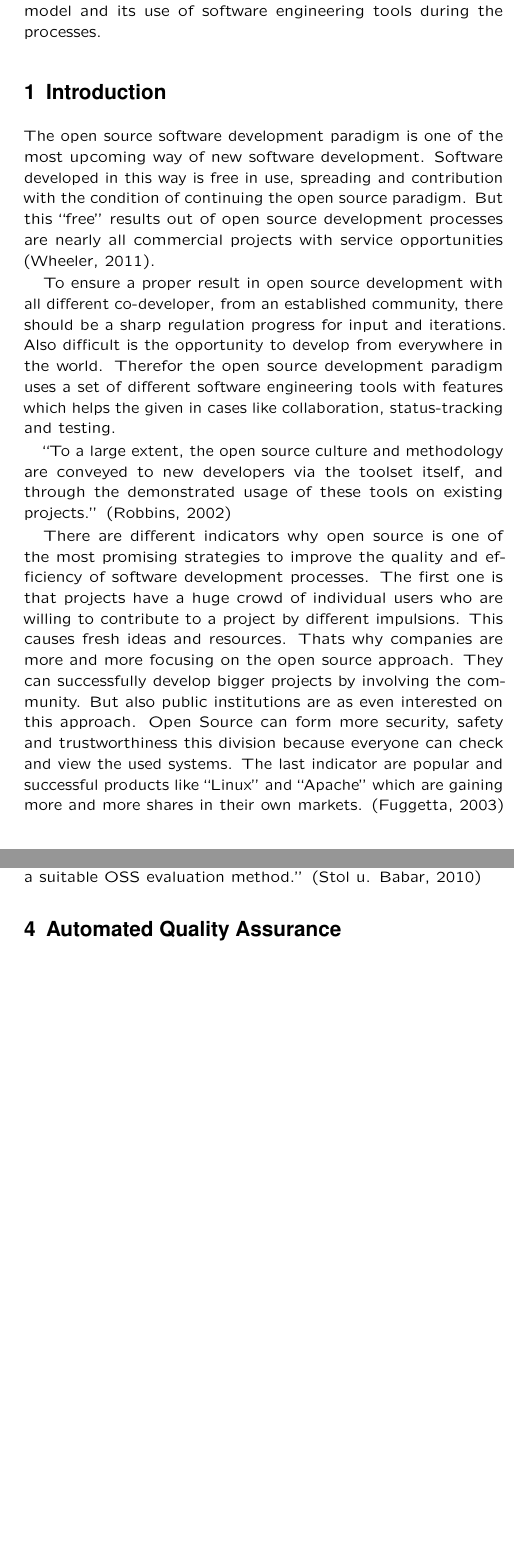
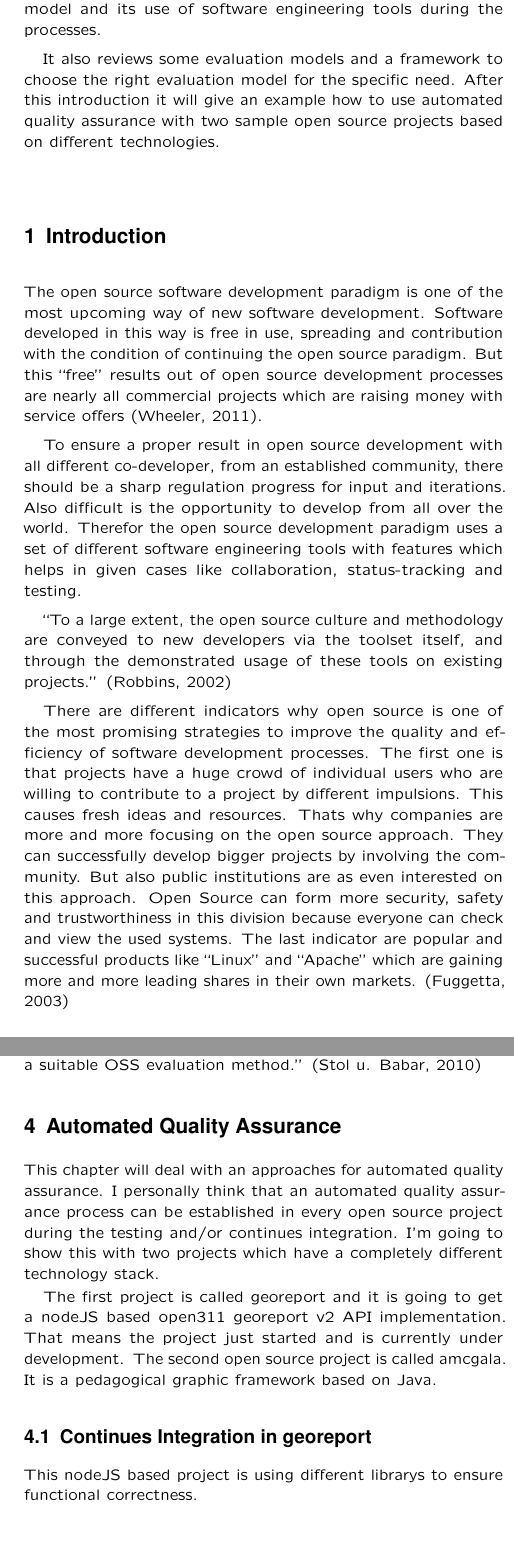
Before and after one commit to stetro/softwaretools, a LaTeX document (document.tex): two parts of the columns of pages 1 and 4 of 4, joined at a grey line, cut so that both start at the same text, the shorter picture padded with empty space. Compiled offline with pdfLaTeX.

Commit message:
revied until Evaluation Models

```diff
--- a/document.tex
+++ b/document.tex
@@ -87,23 +87,25 @@
 % The first character should be within \initial{}
 \initial{O}ne says that the open source paradigm is one of the most promising strategies to improve the quality and efficiency of software development processes. This essay is introducing into the paradigm of open source, its software development model and its use of software engineering tools during the processes.
 
+It also reviews some evaluation models and a framework to choose the right evaluation model for the specific need. After this introduction it will give an example how to use automated quality assurance with two sample open source projects based on different technologies.
+
 % After this introducing part the essay will review an evaluation of the open source paradigm by \citet{fuggetta2003open} and will try to show up typically evaluation properties with affiliated measurements.
 
 \section{Introduction}
 
-The open source software development paradigm is one of the most upcoming way of new software development. Software developed in this way is free in use, spreading and contribution with the condition of continuing the open source paradigm. But this \enquote{free} results out of open source development processes are nearly all commercial projects with service opportunities \citep{Wheeler}.
+The open source software development paradigm is one of the most upcoming way of new software development. Software developed in this way is free in use, spreading and contribution with the condition of continuing the open source paradigm. But this \enquote{free} results out of open source development processes are nearly all commercial projects which are raising money with service offers \citep{Wheeler}.
 
-To ensure a proper result in open source development with all different co-developer, from an established community, there should be a sharp regulation progress for input and iterations. Also difficult is the opportunity to develop from everywhere in the world. Therefor the open source development paradigm uses a set of different software engineering tools with features which helps the given in cases like collaboration, status-tracking and testing.
+To ensure a proper result in open source development with all different co-developer, from an established community, there should be a sharp regulation progress for input and iterations. Also difficult is the opportunity to develop from all over the world. Therefor the open source development paradigm uses a set of different software engineering tools with features which helps in given cases like collaboration, status-tracking and testing.
 
 \enquote{To a large extent, the open source culture and methodology are conveyed to new developers via the toolset itself, and through the demonstrated usage of these tools on existing projects.} \citep{Robbins02adoptingoss}
 
-There are different indicators why open source is one of the most promising strategies to improve the quality and efficiency of software development processes. The first one is that projects have a huge crowd of individual users who are willing to contribute to a project by different impulsions. This causes fresh ideas and resources. Thats why companies are more and more focusing on the open source approach. They can successfully develop bigger projects by involving the community. But also public institutions are as even interested on this approach. Open Source can form more security, safety and trustworthiness this division because everyone can check and view the used systems. The last indicator are popular and successful products like \enquote{Linux} and \enquote{Apache} which are gaining more and more shares in their own markets. \citep{fuggetta2003open}
+There are different indicators why open source is one of the most promising strategies to improve the quality and efficiency of software development processes. The first one is that projects have a huge crowd of individual users who are willing to contribute to a project by different impulsions. This causes fresh ideas and resources. Thats why companies are more and more focusing on the open source approach. They can successfully develop bigger projects by involving the community. But also public institutions are as even interested on this approach. Open Source can form more security, safety and trustworthiness in this division because everyone can check and view the used systems. The last indicator are popular and successful products like \enquote{Linux} and \enquote{Apache} which are gaining more and more leading shares in their own markets. \citep{fuggetta2003open}
 
 \subsection{Open Source Software Development Model}
 
-Next to the given toolset, there is an Open Source Development Model which is characterized by processes and values of a different kind as traditional proprietary development models. This model takes a new approach for more fluidly development by increasing collaboration, continuous integration and testing. It also involves the end-users deeper into design decisions. Some companies may use a slightly modified version of this model depending on their claims. \citep{Haddad11}
+Next to the given toolset, there is an open source development model which is characterized by processes and values of a different kind as traditional proprietary development models. This model takes a new approach for more fluidly development by increasing collaboration, continuous integration and testing. It also involves the end-users deeper into design decisions. Some companies may use a slightly modified version of this model depending on their claims. \citep{Haddad11}
 
-The Model in Figure \ref{fig:feature-life-cycle} shows a typical feature life-cycle. A feature request is coming from the user or developer community of the project by mailing list or issue tracker. It will discussed in the whole community and results to an architecture or design decision which is received into to implementation process if it is accepted. The new feature will after the implementation verified by continuous integration and (automated) testing. This whole process is iteration based and can flow back to the decision process to ensure a necessary project quality when for example a testing of a feature failed and when it contradicts other design decisions. After a successfully testing the feature will be deployed in a new project version and can be maintenanced by the user and development community. \citep{Haddad11}
+The Model in Figure \ref{fig:feature-life-cycle} shows a typical feature life-cycle. A feature request is coming from the user or developer community of the project by mailing list or issue tracker. It will discussed in the whole community and results to an architecture or design decision which is received into an implementation process if it is accepted. After the implementation the new feature will be verified by continuous integration and (automated) testing. This whole process is iteration based and can flow back to the decision process to ensure a necessary project quality when for example a testing of a feature failed or when it contradicts other design decisions. After a successfully testing the feature will be deployed in a new project version and can be maintained by the user and development community. \citep{Haddad11}
 
 \begin{figure*}[ht]
     \includegraphics[width=0.8\textwidth ]{img/feature-life-cycle.png}{}
@@ -113,13 +115,13 @@ The Model in Figure \ref{fig:feature-life-cycle} shows a typical feature life-cy
 
 \section{Tools in Open Source Software Development}
 
-Software Engineering tools which are created and used in open source software development are fitting to the different processes of the given software development model. These tools are widly the result of daily practices so that they carry support for the given use cases in open source software development. \citep{Robbins02adoptingoss}
+Software Engineering tools which are created and used in open source software development are fitting to the different processes of the given software development model. These tools are widely the result of daily practices so that they carry support for the given use cases in open source software development. \citep{Robbins02adoptingoss}
 
 Back to the model of \citet{Haddad11}, each process is constituting a special type of tool. First of all communication tools are important to contribute feature requests, issues and bugs to a project. These tools are also used to make the design decisions in the developer and user community. The second topic of tools are version control systems and collaboration tools to facilitate parallel contribution from all over the world. The software need to be tested according to the given open source model after contribution. Therefor a toolset of different testing and continues integration tools are available. They will be discussed in the following sub chapters.
 
 \subsection{Communication - Issue and Bugtracking}
 
-The most important action, which is done in every process of the open source software development model is communication. Almost every project is using mailing lists to discuss design decisions and new features and approaches with the developer and user community. Some projects are using asynchrounus communication like IRC in addition, but it is still a more or less organized communication process. Next to these direct communication techniques, there are are also the projects websites, FAQ's and Wikis in use to communicate news and important information about the project to users which are not participating. \citep{ApacheFoundation13}
+The most important action, which is done in every process of the open source software development model is communication. Almost every project is using mailing lists to discuss design decisions and new features and approaches with the developer and user community. Some projects are using asynchronous communication like IRC in addition, but it is still a more or less organized communication process. Next to these direct communication techniques, there are are also the projects websites, FAQ's and Wikis in use to communicate news and important information about the project to users which are not participating. \citep{ApacheFoundation13}
 
 An even more organized communication are offering issue-tracker or ticket-systems like \enquote{Bugzilla} or the \enquote{Github Issue-Tracker}. With those trackers it is possible to collect a lot of information from users and developers about bugs, reports, features and ideas and they offer also a way to rate or prioritize them. After a decision is made by the community each report can be assigned to a special developer or group which is solving or implementing the made decision.
 
@@ -219,10 +223,13 @@ They call it Framework Framework fOr Comparing Open Source Software Evaluation M
 
 \section{Automated Quality Assurance\label{sec:automated-quality-assurance}}
 
+This chapter will deal with an approaches for automated quality assurance. I personally think that an automated quality assurance process can be established in every open source project during the testing and/or continues integration. I'm going to show this with two projects which have a completely different technology stack.
 
+The first project is called georeport and it is going to get a nodeJS based open311 georeport v2 API implementation. That means the project just started and is currently under development. The second open source project is called amcgala. It is a pedagogical graphic framework based on Java.
 
-% "When developers evaluate the reusability of a component, they often check some of the issues in the project issue tracker and look for signs of activity. Conversely, when developers feel that they have no recourse when defects are found in a reusable component, they are likely to cease reusing it." \citep{Robbins02adoptingoss}
+\subsection{Continues Integration in georeport}
 
+This nodeJS based project is using different librarys to ensure functional correctness.
 
 \bibliography{library}
 
```
Also changed, not shown: document.tex (10 more changed lines).
